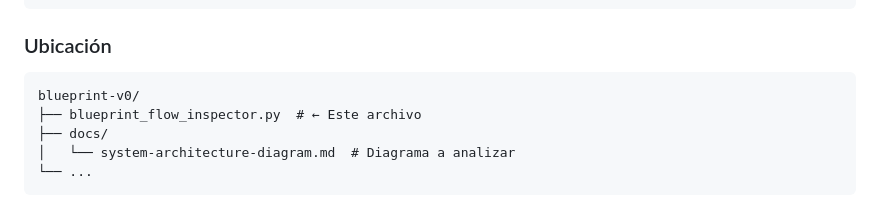
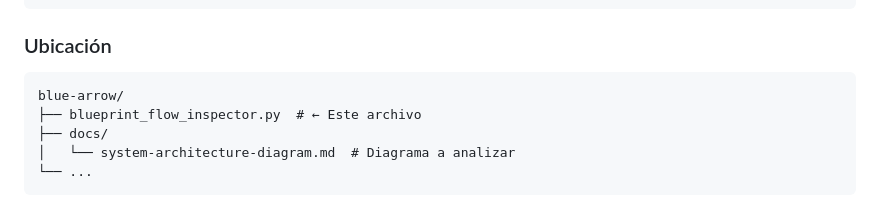
Before and after one commit to Hanzzel-corp/blue-arrow, a Markdown page: docs/BLUEPRINT_FLOW_INSPECTOR.md, the part around the change. GitHub-like rendering.

Commit message:
Polish remaining Blue Arrow documentation paths

````diff
--- a/docs/BLUEPRINT_FLOW_INSPECTOR.md
+++ b/docs/BLUEPRINT_FLOW_INSPECTOR.md
@@ -57,7 +57,7 @@ No requiere instalación adicional. Solo dependencias del sistema base:
 ### Ubicación
 
 ```
-blueprint-v0/
+blue-arrow/
 ├── blueprint_flow_inspector.py  # ← Este archivo
 ├── docs/
 │   └── system-architecture-diagram.md  # Diagrama a analizar
````
Also changed, not shown: docs/PROJECT_DESCRIPTION.md (+1 -1 lines).
